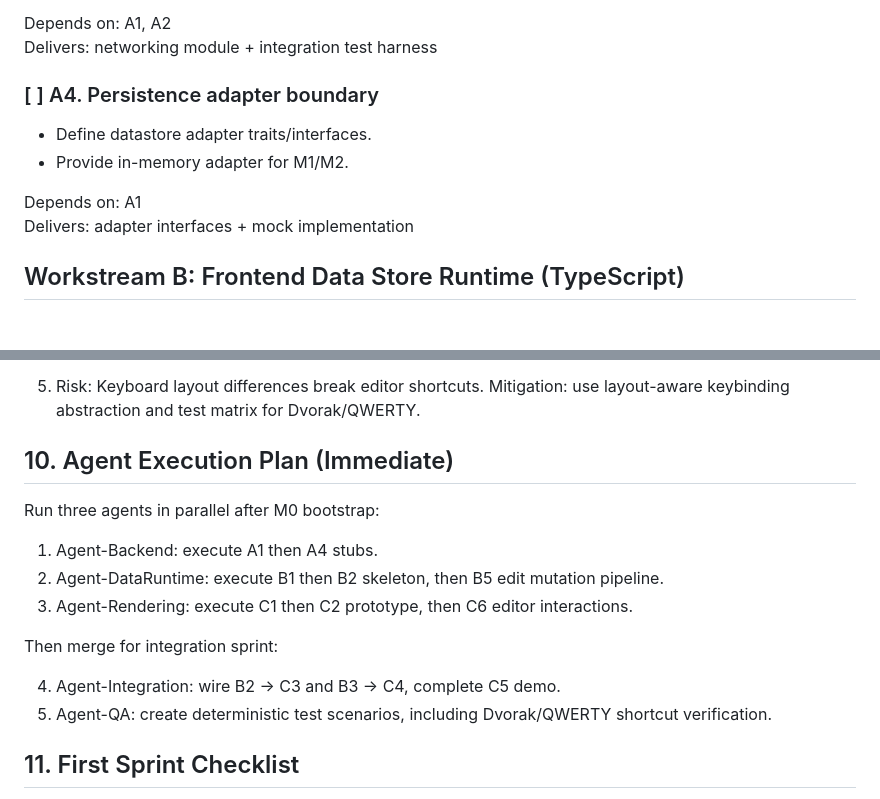
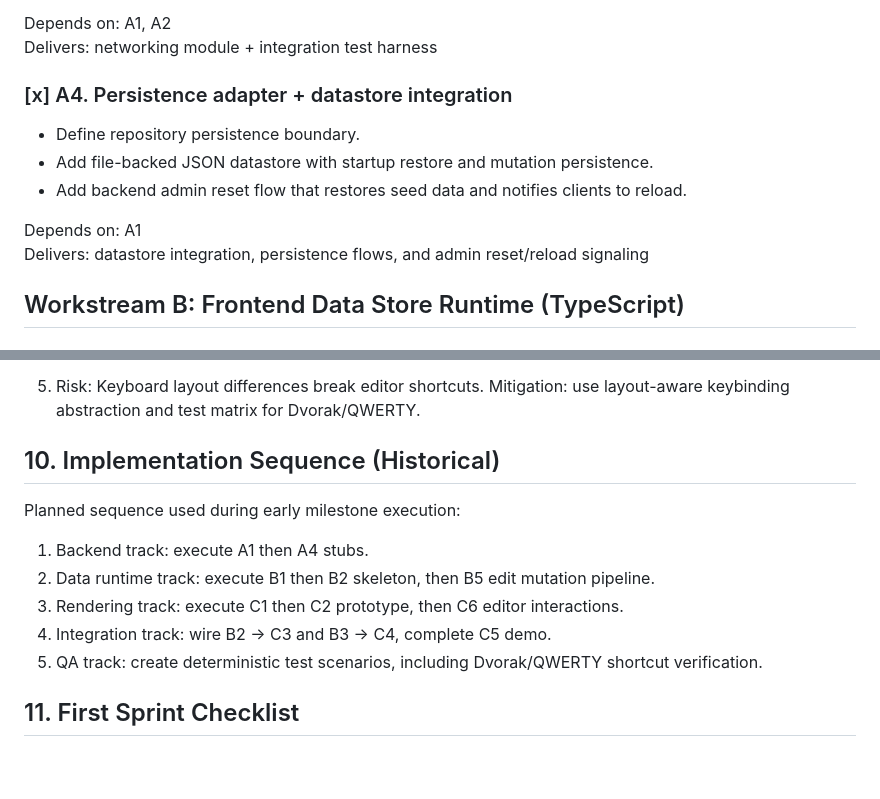
Before and after one commit to iopred/fpsphere, a Markdown page: PLAN.md, 2 parts joined by grey strips. GitHub-like rendering; blank space fills up the shorter version.

```diff
--- a/PLAN.md
+++ b/PLAN.md
@@ -183,12 +183,13 @@ Delivers: simulation module + test suite
 Depends on: A1, A2
 Delivers: networking module + integration test harness
 
-### [ ] A4. Persistence adapter boundary
-- Define datastore adapter traits/interfaces.
-- Provide in-memory adapter for M1/M2.
+### [x] A4. Persistence adapter + datastore integration
+- Define repository persistence boundary.
+- Add file-backed JSON datastore with startup restore and mutation persistence.
+- Add backend admin reset flow that restores seed data and notifies clients to reload.
 
 Depends on: A1
-Delivers: adapter interfaces + mock implementation
+Delivers: datastore integration, persistence flows, and admin reset/reload signaling
 
 ## Workstream B: Frontend Data Store Runtime (TypeScript)
 
@@ -346,18 +347,15 @@ Status: achieved in the current prototype build.
 5. Risk: Keyboard layout differences break editor shortcuts.
    Mitigation: use layout-aware keybinding abstraction and test matrix for Dvorak/QWERTY.
 
-## 10. Agent Execution Plan (Immediate)
+## 10. Implementation Sequence (Historical)
 
-Run three agents in parallel after M0 bootstrap:
+Planned sequence used during early milestone execution:
 
-1. Agent-Backend: execute A1 then A4 stubs.
-2. Agent-DataRuntime: execute B1 then B2 skeleton, then B5 edit mutation pipeline.
-3. Agent-Rendering: execute C1 then C2 prototype, then C6 editor interactions.
-
-Then merge for integration sprint:
-
-4. Agent-Integration: wire B2 -> C3 and B3 -> C4, complete C5 demo.
-5. Agent-QA: create deterministic test scenarios, including Dvorak/QWERTY shortcut verification.
+1. Backend track: execute A1 then A4 stubs.
+2. Data runtime track: execute B1 then B2 skeleton, then B5 edit mutation pipeline.
+3. Rendering track: execute C1 then C2 prototype, then C6 editor interactions.
+4. Integration track: wire B2 -> C3 and B3 -> C4, complete C5 demo.
+5. QA track: create deterministic test scenarios, including Dvorak/QWERTY shortcut verification.
 
 ## 11. First Sprint Checklist
 
```
Also changed, not shown: other parts of PLAN.md (+47 -2 lines).
